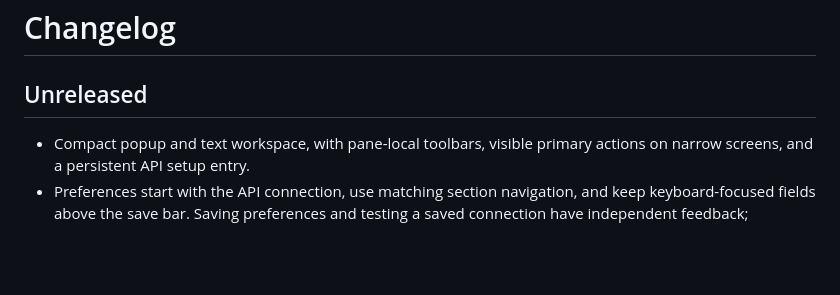
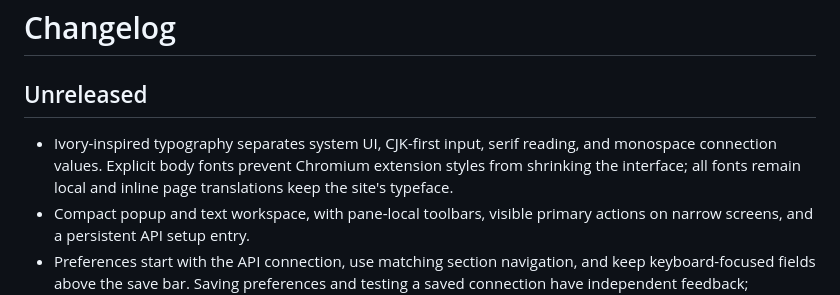
Before and after one commit to ZJUZhiyuCai/quiet-translate, a Markdown page: CHANGELOG.md, the part around the change. Rendered like a GitHub page; blank space fills up the shorter version.

```diff
--- a/CHANGELOG.md
+++ b/CHANGELOG.md
@@ -2,6 +2,7 @@
 
 ## Unreleased
 
+- Ivory-inspired typography separates system UI, CJK-first input, serif reading, and monospace connection values. Explicit body fonts prevent Chromium extension styles from shrinking the interface; all fonts remain local and inline page translations keep the site's typeface.
 - Compact popup and text workspace, with pane-local toolbars, visible primary actions on narrow screens, and a persistent API setup entry.
 - Preferences start with the API connection, use matching section navigation, and keep keyboard-focused fields above the save bar. Saving preferences and testing a saved connection have independent feedback; removing a key preserves other unsaved fields and invalidates pending tests.
 - Selection cards stay within the viewport while streaming long results, follow their live text selection on page scroll, and remain still when pinned or scrolled internally.
```
Also changed, not shown: docs/FRONTEND-QA.md (+29 -2 lines), docs/assets/frontend-workspace-en.png, docs/assets/frontend-workspace-zh-narrow.png, docs/assets/typography-after.png (added), docs/assets/typography-before.png (added), 5 other files.
